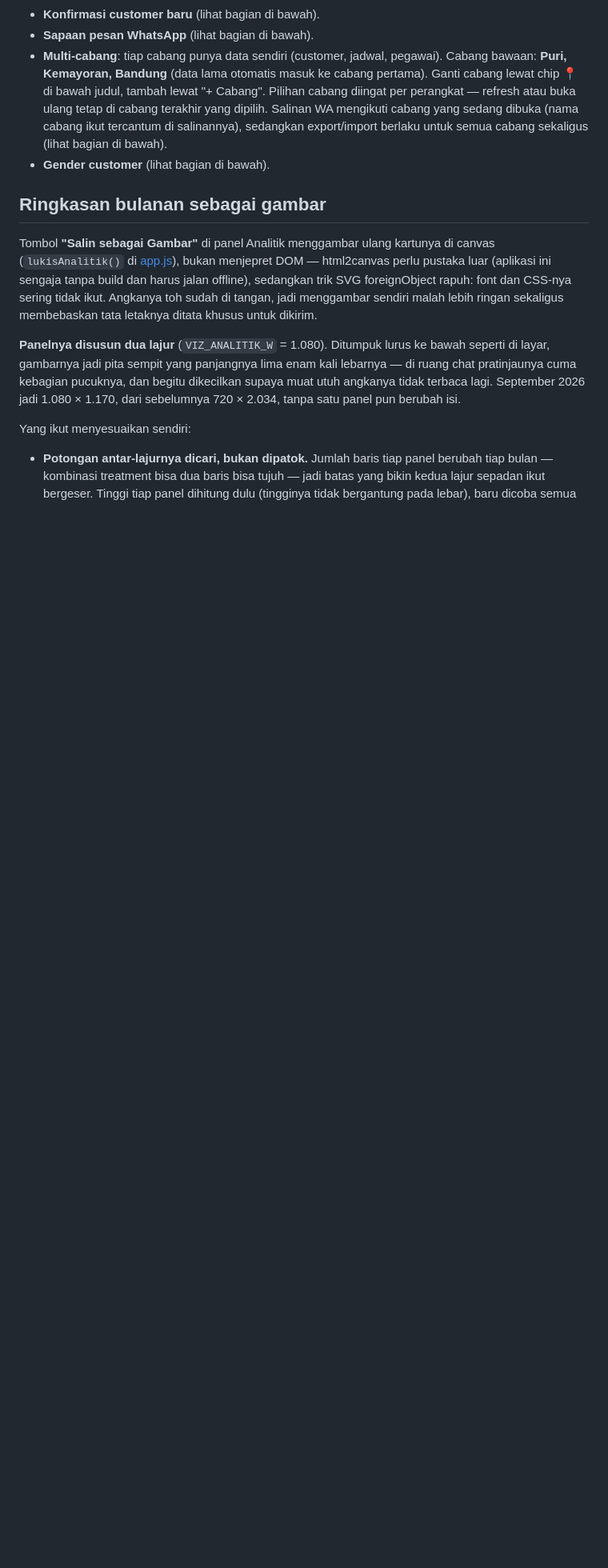
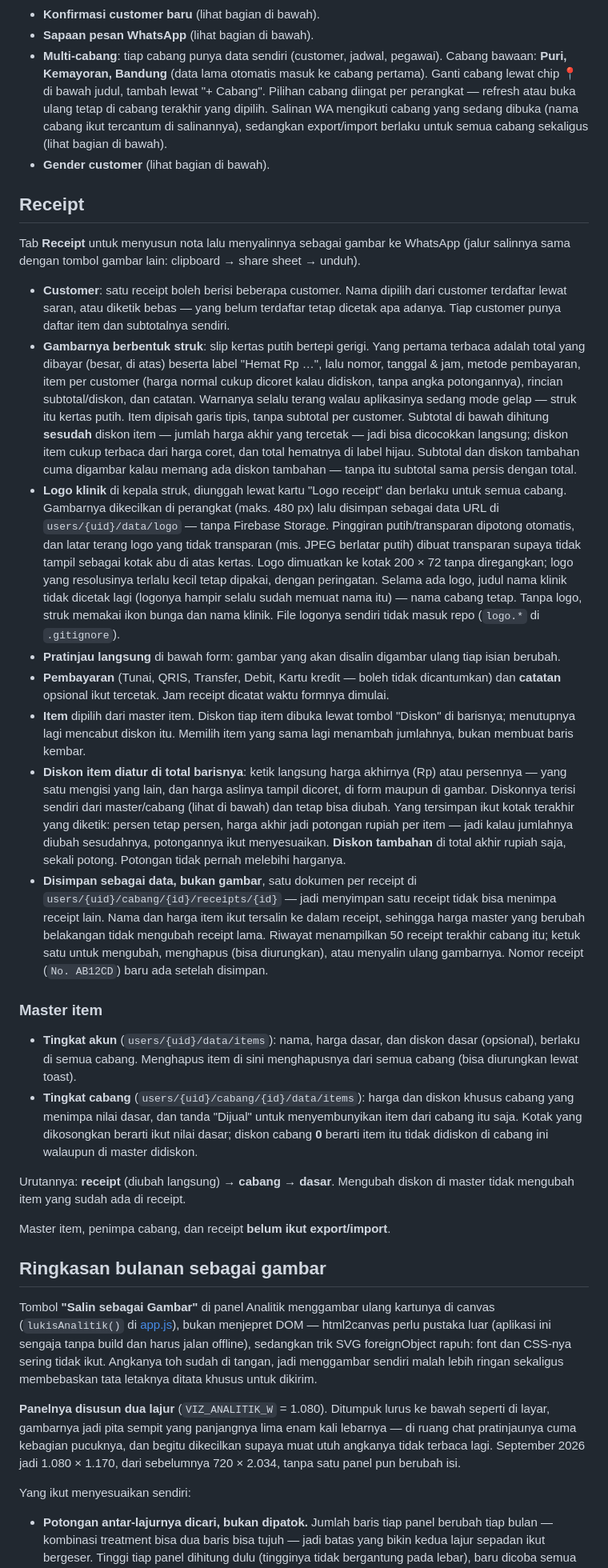
Before and after one commit to arlian/appointment-scheduler-firebase, a Markdown page: README.md, the part around the change. Shown at 80% size. GitHub-like rendering; blank space fills up the shorter version.

Commit message:
dokumentasi receipt

```diff
--- a/README.md
+++ b/README.md
@@ -213,6 +213,77 @@ WA, export/import), ditambah:
   salinannya), sedangkan export/import berlaku untuk semua cabang
   sekaligus (lihat bagian di bawah).
 - **Gender customer** (lihat bagian di bawah).
+
+## Receipt
+
+Tab **Receipt** untuk menyusun nota lalu menyalinnya sebagai gambar ke
+WhatsApp (jalur salinnya sama dengan tombol gambar lain: clipboard → share
+sheet → unduh).
+
+- **Customer**: satu receipt boleh berisi beberapa customer. Nama dipilih dari
+  customer terdaftar lewat saran, atau diketik bebas — yang belum terdaftar
+  tetap dicetak apa adanya. Tiap customer punya daftar item dan subtotalnya
+  sendiri.
+- **Gambarnya berbentuk struk**: slip kertas putih bertepi gerigi. Yang
+  pertama terbaca adalah total yang dibayar (besar, di atas) beserta label
+  "Hemat Rp …", lalu nomor, tanggal & jam, metode pembayaran, item per
+  customer (harga normal cukup dicoret kalau didiskon, tanpa angka potongannya), rincian subtotal/diskon, dan
+  catatan. Warnanya selalu terang walau aplikasinya sedang mode gelap — struk
+  itu kertas putih. Item dipisah garis tipis, tanpa subtotal per customer.
+  Subtotal di bawah dihitung **sesudah** diskon item — jumlah harga akhir
+  yang tercetak — jadi bisa dicocokkan langsung; diskon item cukup terbaca
+  dari harga coret, dan total hematnya di label hijau. Subtotal dan diskon tambahan cuma digambar kalau memang ada
+  diskon tambahan — tanpa itu subtotal sama persis dengan total.
+- **Logo klinik** di kepala struk, diunggah lewat kartu "Logo receipt" dan
+  berlaku untuk semua cabang. Gambarnya dikecilkan di perangkat (maks. 480 px)
+  lalu disimpan sebagai data URL di `users/{uid}/data/logo` — tanpa Firebase
+  Storage. Pinggiran putih/transparan dipotong otomatis, dan latar terang
+  logo yang tidak transparan (mis. JPEG berlatar putih) dibuat transparan
+  supaya tidak tampil sebagai kotak abu di atas kertas. Logo dimuatkan ke
+  kotak 200 × 72 tanpa diregangkan; logo yang resolusinya terlalu kecil tetap
+  dipakai, dengan peringatan. Selama ada logo, judul nama klinik tidak
+  dicetak lagi (logonya hampir selalu sudah memuat nama itu) — nama cabang
+  tetap. Tanpa logo, struk memakai ikon bunga dan nama klinik.
+  File logonya sendiri tidak masuk repo (`logo.*` di `.gitignore`).
+- **Pratinjau langsung** di bawah form: gambar yang akan disalin digambar
+  ulang tiap isian berubah.
+- **Pembayaran** (Tunai, QRIS, Transfer, Debit, Kartu kredit — boleh tidak
+  dicantumkan) dan **catatan** opsional ikut tercetak. Jam receipt dicatat
+  waktu formnya dimulai.
+- **Item** dipilih dari master item. Diskon tiap item dibuka lewat tombol
+  "Diskon" di barisnya; menutupnya lagi mencabut diskon itu. Memilih item yang sama lagi menambah
+  jumlahnya, bukan membuat baris kembar.
+- **Diskon item diatur di total barisnya**: ketik langsung harga akhirnya
+  (Rp) atau persennya — yang satu mengisi yang lain, dan harga aslinya tampil
+  dicoret, di form maupun di gambar. Diskonnya terisi sendiri dari
+  master/cabang (lihat di bawah) dan tetap bisa diubah. Yang tersimpan ikut
+  kotak terakhir yang diketik: persen tetap persen, harga akhir jadi potongan
+  rupiah per item — jadi kalau jumlahnya diubah sesudahnya, potongannya ikut
+  menyesuaikan. **Diskon tambahan** di total akhir rupiah saja, sekali
+  potong. Potongan tidak pernah melebihi harganya.
+- **Disimpan sebagai data, bukan gambar**, satu dokumen per receipt di
+  `users/{uid}/cabang/{id}/receipts/{id}` — jadi menyimpan satu receipt tidak
+  bisa menimpa receipt lain. Nama dan harga item ikut tersalin ke dalam
+  receipt, sehingga harga master yang berubah belakangan tidak mengubah
+  receipt lama. Riwayat menampilkan 50 receipt terakhir cabang itu; ketuk satu
+  untuk mengubah, menghapus (bisa diurungkan), atau menyalin ulang gambarnya.
+  Nomor receipt (`No. AB12CD`) baru ada setelah disimpan.
+
+### Master item
+
+- **Tingkat akun** (`users/{uid}/data/items`): nama, harga dasar, dan diskon
+  dasar (opsional), berlaku di semua cabang. Menghapus item di sini
+  menghapusnya dari semua cabang (bisa diurungkan lewat toast).
+- **Tingkat cabang** (`users/{uid}/cabang/{id}/data/items`): harga dan diskon
+  khusus cabang yang menimpa nilai dasar, dan tanda "Dijual" untuk
+  menyembunyikan item dari cabang itu saja. Kotak yang dikosongkan berarti
+  ikut nilai dasar; diskon cabang **0** berarti item itu tidak didiskon di
+  cabang ini walaupun di master didiskon.
+
+Urutannya: **receipt** (diubah langsung) → **cabang** → **dasar**. Mengubah
+diskon di master tidak mengubah item yang sudah ada di receipt.
+
+Master item, penimpa cabang, dan receipt **belum ikut export/import**.
 
 ## Ringkasan bulanan sebagai gambar
 
```
